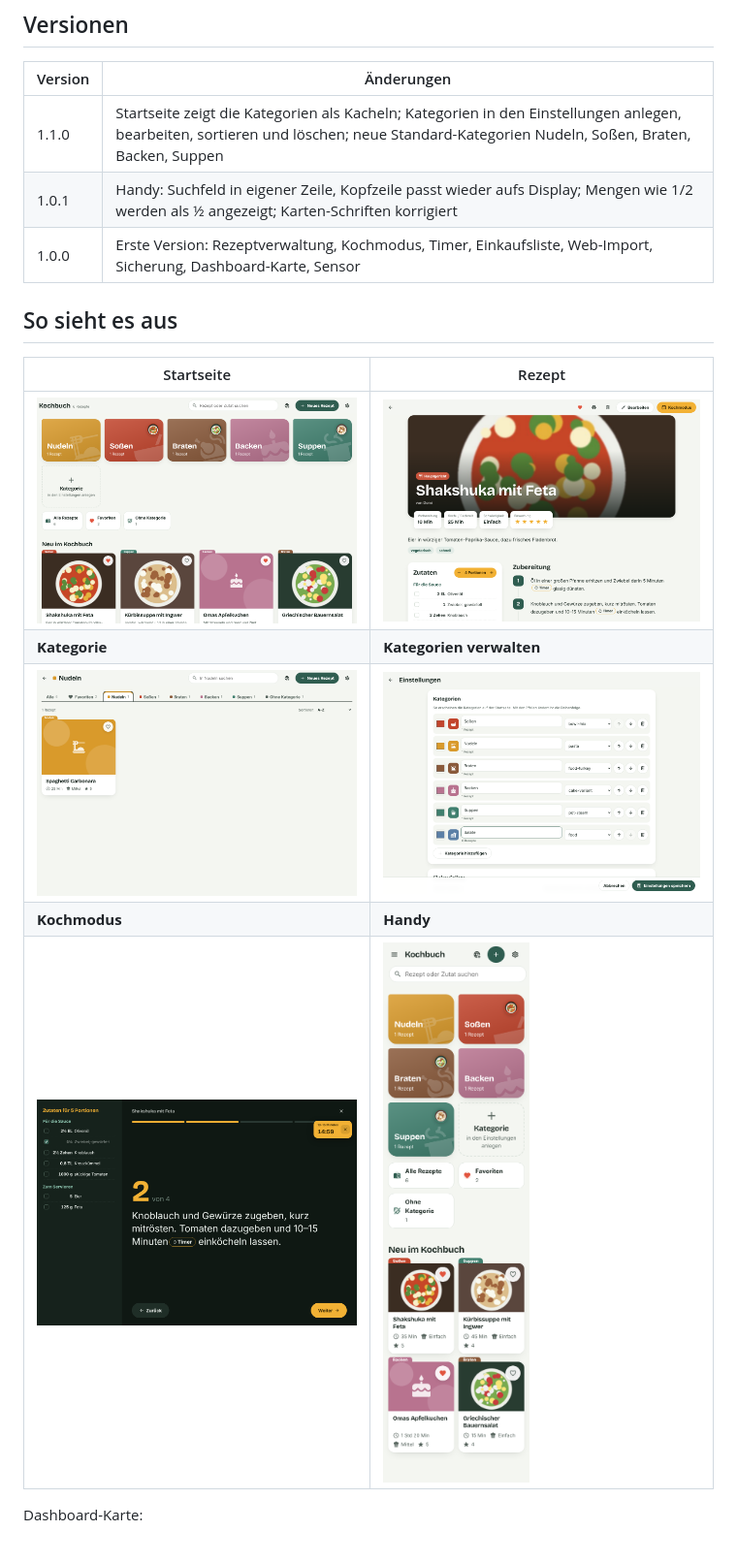
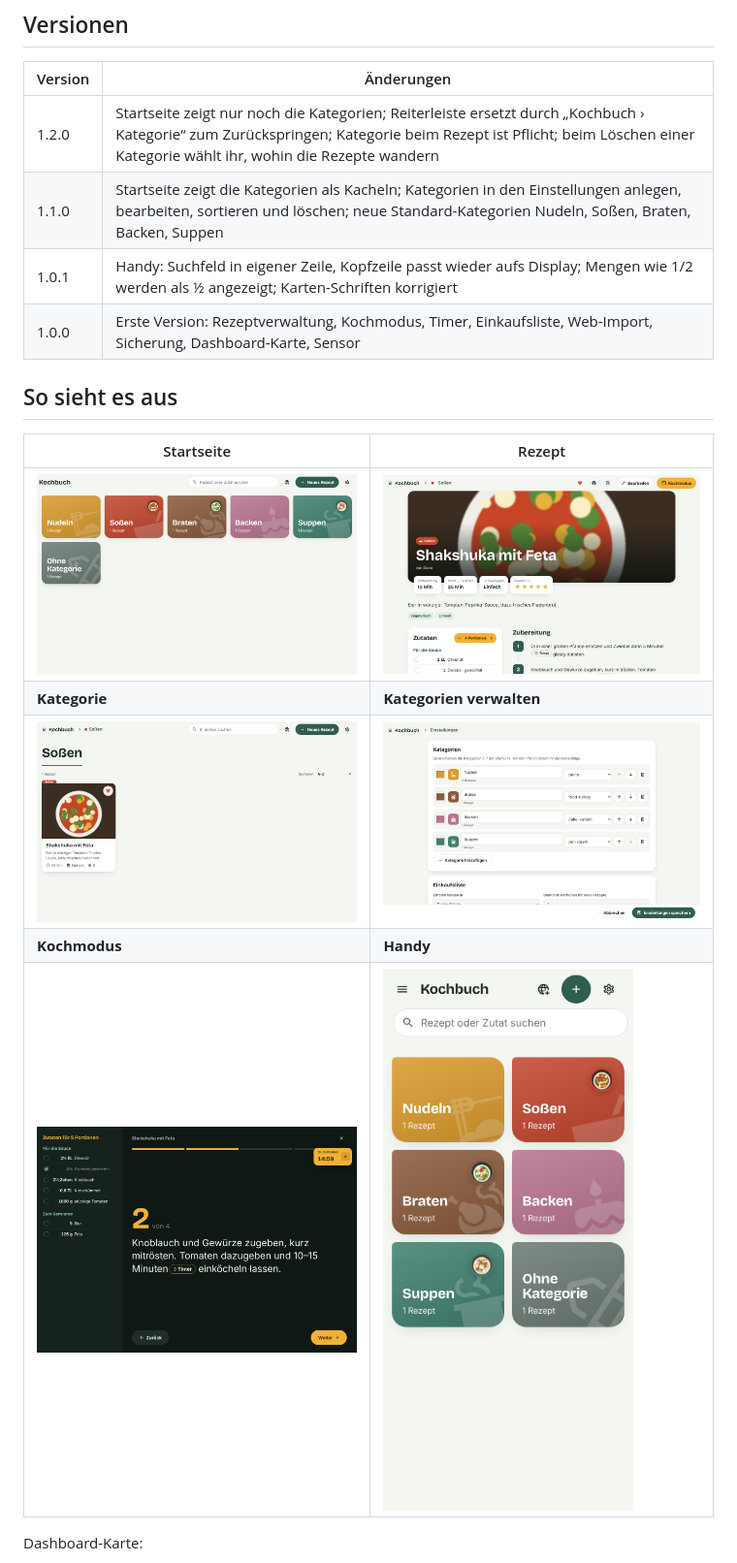
Before and after one commit to domiundergroun/Kochrezepte, a Markdown page: README.md, the part around one of its changes. Shown at 97% size. GitHub-like rendering; pictures changed too: docs/screenshots/2_detail.png, docs/screenshots/6_mobile.png, docs/screenshots/einstellungen.png.

```diff
--- a/README.md
+++ b/README.md
@@ -58,6 +58,7 @@ anzahl: 4          # bei favoriten/neu
 
 | Version | Änderungen |
 |---|---|
+| 1.2.0 | Startseite zeigt nur noch die Kategorien; Reiterleiste ersetzt durch „Kochbuch › Kategorie“ zum Zurückspringen; Kategorie beim Rezept ist Pflicht; beim Löschen einer Kategorie wählt ihr, wohin die Rezepte wandern |
 | 1.1.0 | Startseite zeigt die Kategorien als Kacheln; Kategorien in den Einstellungen anlegen, bearbeiten, sortieren und löschen; neue Standard-Kategorien Nudeln, Soßen, Braten, Backen, Suppen |
 | 1.0.1 | Handy: Suchfeld in eigener Zeile, Kopfzeile passt wieder aufs Display; Mengen wie 1/2 werden als ½ angezeigt; Karten-Schriften korrigiert |
 | 1.0.0 | Erste Version: Rezeptverwaltung, Kochmodus, Timer, Einkaufsliste, Web-Import, Sicherung, Dashboard-Karte, Sensor |
```
Also changed, not shown: other parts of README.md (+4 -4 lines), 4 other files.
